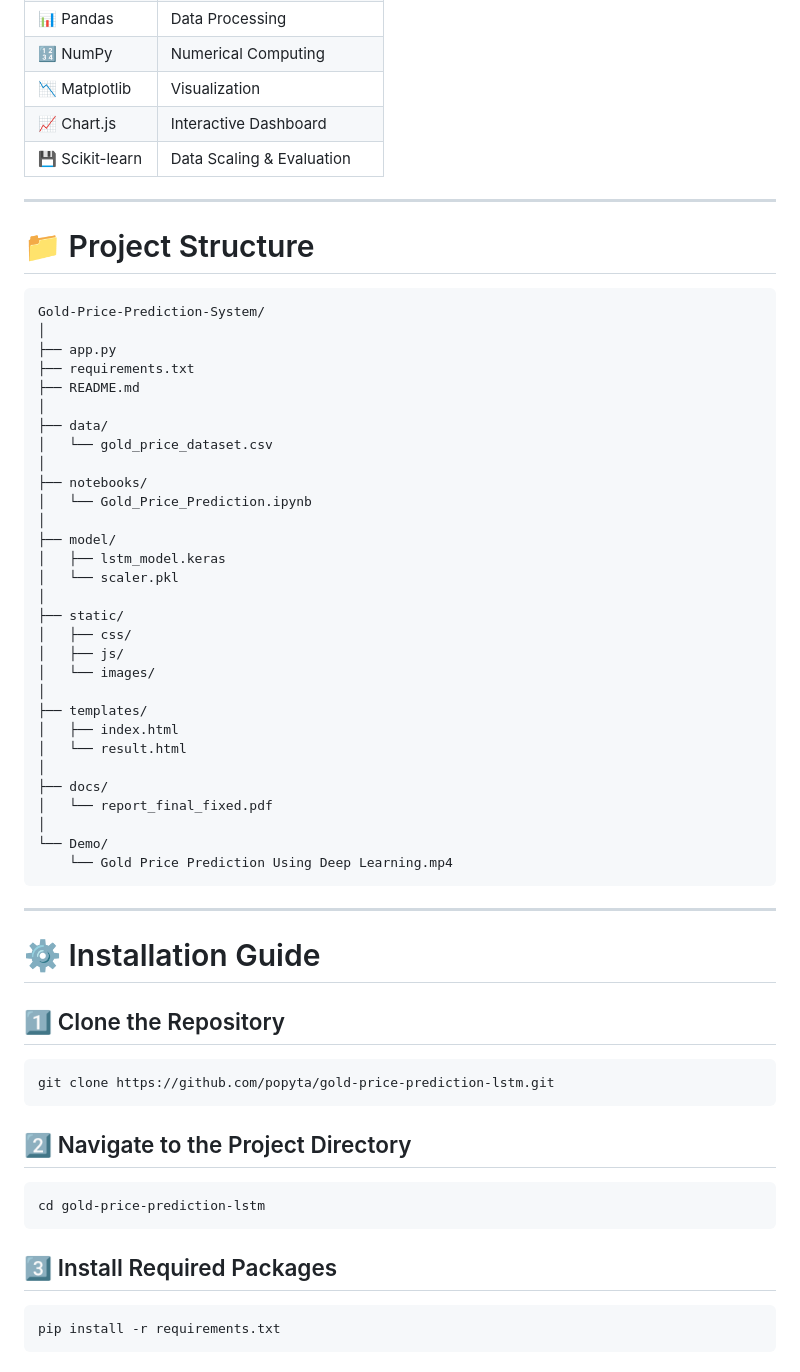
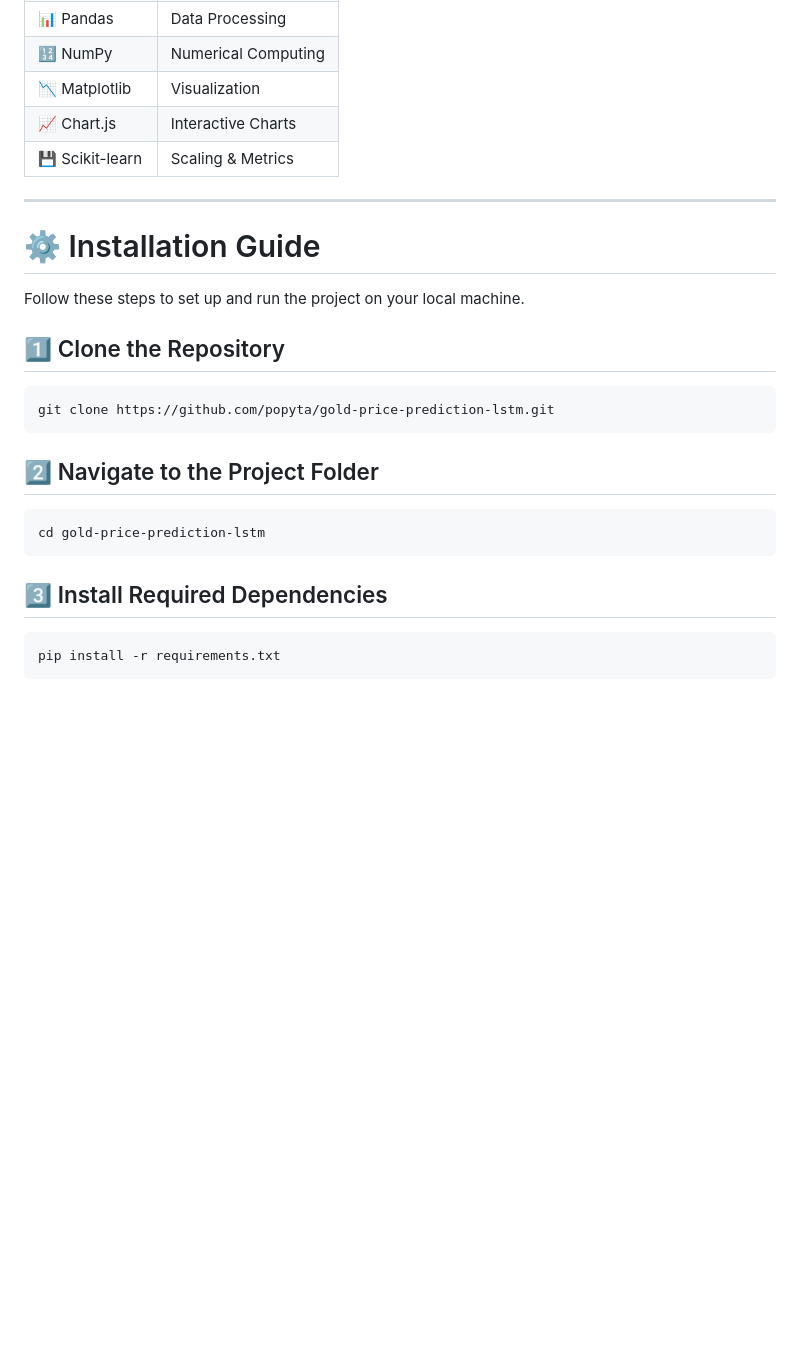
Before and after one commit to popyta/gold-price-prediction-lstm, a Markdown page: README.md, the part around one of its changes. Rendered like a GitHub page; blank space fills up the shorter version.

````diff
--- a/README.md
+++ b/README.md
@@ -149,49 +153,14 @@ The system automatically generates the following technical indicators:
 | 📊 Pandas | Data Processing |
 | 🔢 NumPy | Numerical Computing |
 | 📉 Matplotlib | Visualization |
-| 📈 Chart.js | Interactive Dashboard |
-| 💾 Scikit-learn | Data Scaling & Evaluation |
-
----
-
-# 📁 Project Structure
-
-```text
-Gold-Price-Prediction-System/
-│
-├── app.py
-├── requirements.txt
-├── README.md
-│
-├── data/
-│   └── gold_price_dataset.csv
-│
-├── notebooks/
-│   └── Gold_Price_Prediction.ipynb
-│
-├── model/
-│   ├── lstm_model.keras
-│   └── scaler.pkl
-│
-├── static/
-│   ├── css/
-│   ├── js/
-│   └── images/
-│
-├── templates/
-│   ├── index.html
-│   └── result.html
-│
-├── docs/
-│   └── report_final_fixed.pdf
-│
-└── Demo/
-    └── Gold Price Prediction Using Deep Learning.mp4
-```
+| 📈 Chart.js | Interactive Charts |
+| 💾 Scikit-learn | Scaling & Metrics |
 
 ---
 
 # ⚙️ Installation Guide
+
+Follow these steps to set up and run the project on your local machine.
 
 ## 1️⃣ Clone the Repository
 
@@ -199,13 +168,13 @@ Gold-Price-Prediction-System/
 git clone https://github.com/popyta/gold-price-prediction-lstm.git
 ```
 
-## 2️⃣ Navigate to the Project Directory
+## 2️⃣ Navigate to the Project Folder
 
 ```bash
 cd gold-price-prediction-lstm
 ```
 
-## 3️⃣ Install Required Packages
+## 3️⃣ Install Required Dependencies
 
 ```bash
 pip install -r requirements.txt
````
Also changed, not shown: other parts of README.md (+60 -60 lines).
